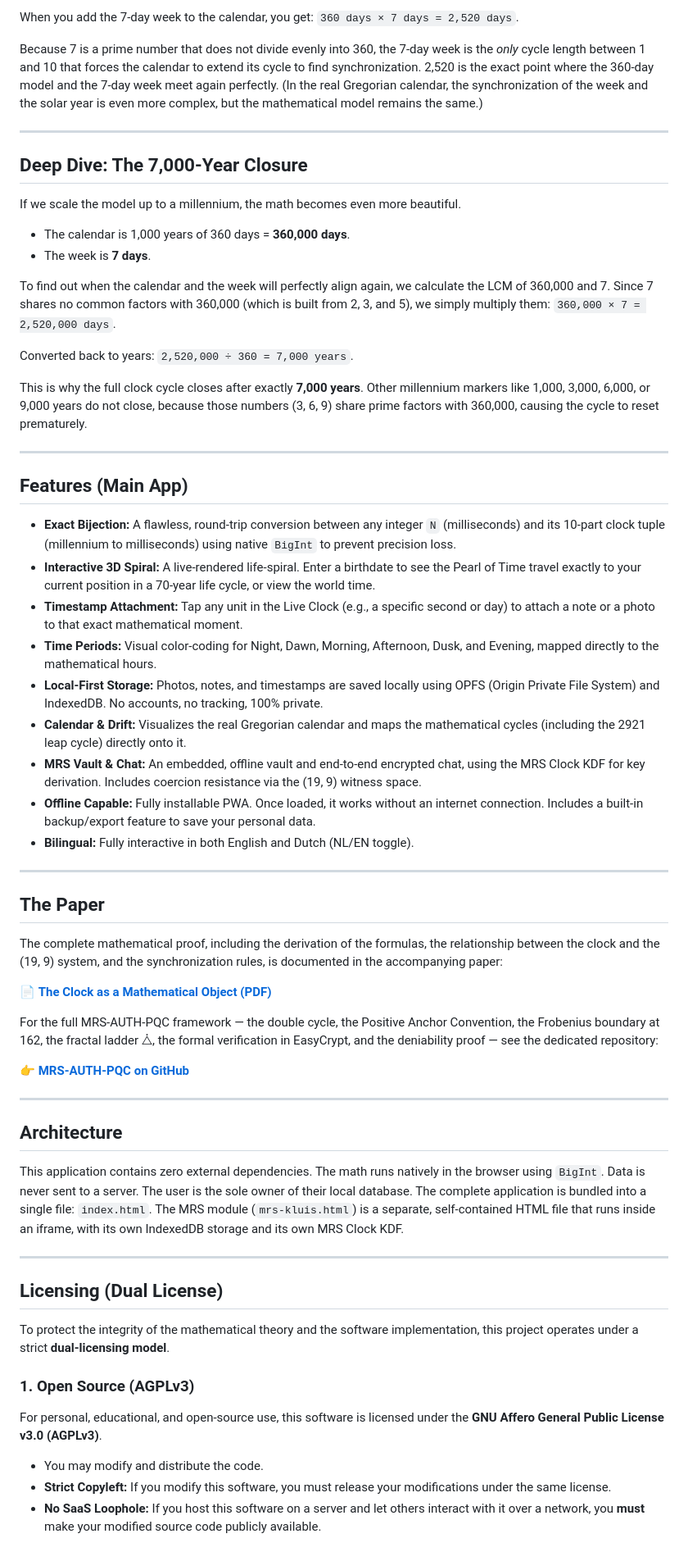
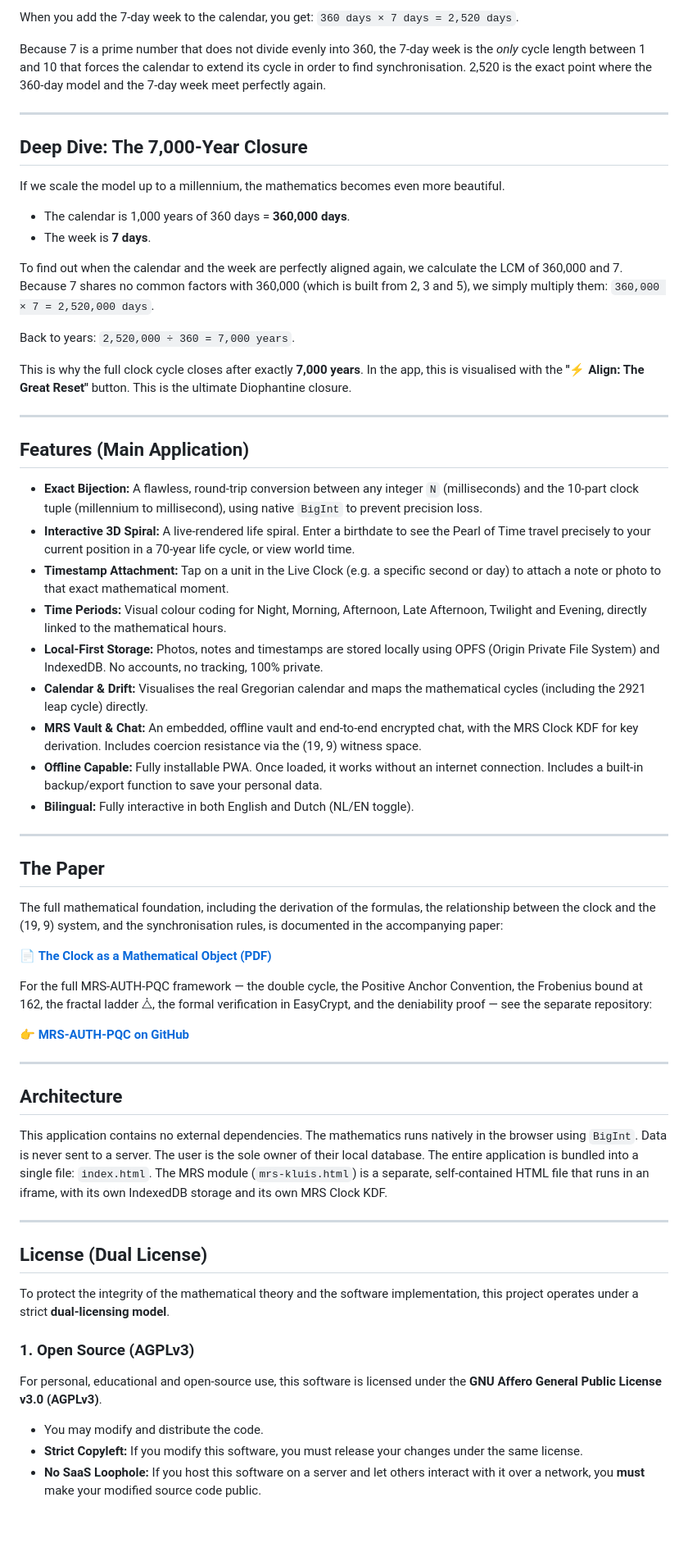
Before and after one commit to A19dammer91/igospiral, a Markdown page: README.md, the part around one of its changes. Shown at 82% size. Drawn GitHub-style; blank space fills up the shorter version.

Commit message:
Revise README for clarity and accuracy
Updated terminology and corrected module count in README.

Signed-off-by: Bilal el Issaoui  <elissa_oui@outlook.com>

```diff
--- a/README.md
+++ b/README.md
@@ -107,46 +108,46 @@ In the context of the calendar, a standard year is divisible by 1, 2, 3, 4, 5, 6
 
 When you add the 7-day week to the calendar, you get: `360 days × 7 days = 2,520 days`.
 
-Because 7 is a prime number that does not divide evenly into 360, the 7-day week is the _only_ cycle length between 1 and 10 that forces the calendar to extend its cycle to find synchronization. 2,520 is the exact point where the 360-day model and the 7-day week meet again perfectly. (In the real Gregorian calendar, the synchronization of the week and the solar year is even more complex, but the mathematical model remains the same.)
+Because 7 is a prime number that does not divide evenly into 360, the 7-day week is the _only_ cycle length between 1 and 10 that forces the calendar to extend its cycle in order to find synchronisation. 2,520 is the exact point where the 360-day model and the 7-day week meet perfectly again.
 
 ---
 
 ## Deep Dive: The 7,000-Year Closure
 
-If we scale the model up to a millennium, the math becomes even more beautiful.
+If we scale the model up to a millennium, the mathematics becomes even more beautiful.
 
 - The calendar is 1,000 years of 360 days = **360,000 days**.
 - The week is **7 days**.
 
-To find out when the calendar and the week will perfectly align again, we calculate the LCM of 360,000 and 7. Since 7 shares no common factors with 360,000 (which is built from 2, 3, and 5), we simply multiply them: `360,000 × 7 = 2,520,000 days`.
+To find out when the calendar and the week are perfectly aligned again, we calculate the LCM of 360,000 and 7. Because 7 shares no common factors with 360,000 (which is built from 2, 3 and 5), we simply multiply them: `360,000 × 7 = 2,520,000 days`.
 
-Converted back to years: `2,520,000 ÷ 360 = 7,000 years`.
+Back to years: `2,520,000 ÷ 360 = 7,000 years`.
 
-This is why the full clock cycle closes after exactly **7,000 years**. Other millennium markers like 1,000, 3,000, 6,000, or 9,000 years do not close, because those numbers (3, 6, 9) share prime factors with 360,000, causing the cycle to reset prematurely.
+This is why the full clock cycle closes after exactly **7,000 years**. In the app, this is visualised with the **"⚡ Align: The Great Reset"** button. This is the ultimate Diophantine closure.
 
 ---
 
-## Features (Main App)
+## Features (Main Application)
 
-- **Exact Bijection:** A flawless, round-trip conversion between any integer `N` (milliseconds) and its 10-part clock tuple (millennium to milliseconds) using native `BigInt` to prevent precision loss.
-- **Interactive 3D Spiral:** A live-rendered life-spiral. Enter a birthdate to see the Pearl of Time travel exactly to your current position in a 70-year life cycle, or view the world time.
-- **Timestamp Attachment:** Tap any unit in the Live Clock (e.g., a specific second or day) to attach a note or a photo to that exact mathematical moment.
-- **Time Periods:** Visual color-coding for Night, Dawn, Morning, Afternoon, Dusk, and Evening, mapped directly to the mathematical hours.
-- **Local-First Storage:** Photos, notes, and timestamps are saved locally using OPFS (Origin Private File System) and IndexedDB. No accounts, no tracking, 100% private.
-- **Calendar & Drift:** Visualizes the real Gregorian calendar and maps the mathematical cycles (including the 2921 leap cycle) directly onto it.
-- **MRS Vault & Chat:** An embedded, offline vault and end-to-end encrypted chat, using the MRS Clock KDF for key derivation. Includes coercion resistance via the (19, 9) witness space.
-- **Offline Capable:** Fully installable PWA. Once loaded, it works without an internet connection. Includes a built-in backup/export feature to save your personal data.
+- **Exact Bijection:** A flawless, round-trip conversion between any integer `N` (milliseconds) and the 10-part clock tuple (millennium to millisecond), using native `BigInt` to prevent precision loss.
+- **Interactive 3D Spiral:** A live-rendered life spiral. Enter a birthdate to see the Pearl of Time travel precisely to your current position in a 70-year life cycle, or view world time.
+- **Timestamp Attachment:** Tap on a unit in the Live Clock (e.g. a specific second or day) to attach a note or photo to that exact mathematical moment.
+- **Time Periods:** Visual colour coding for Night, Morning, Afternoon, Late Afternoon, Twilight and Evening, directly linked to the mathematical hours.
+- **Local-First Storage:** Photos, notes and timestamps are stored locally using OPFS (Origin Private File System) and IndexedDB. No accounts, no tracking, 100% private.
+- **Calendar & Drift:** Visualises the real Gregorian calendar and maps the mathematical cycles (including the 2921 leap cycle) directly.
+- **MRS Vault & Chat:** An embedded, offline vault and end-to-end encrypted chat, with the MRS Clock KDF for key derivation. Includes coercion resistance via the (19, 9) witness space.
+- **Offline Capable:** Fully installable PWA. Once loaded, it works without an internet connection. Includes a built-in backup/export function to save your personal data.
 - **Bilingual:** Fully interactive in both English and Dutch (NL/EN toggle).
 
 ---
 
 ## The Paper
 
-The complete mathematical proof, including the derivation of the formulas, the relationship between the clock and the (19, 9) system, and the synchronization rules, is documented in the accompanying paper:
+The full mathematical foundation, including the derivation of the formulas, the relationship between the clock and the (19, 9) system, and the synchronisation rules, is documented in the accompanying paper:
 
 📄 **[The Clock as a Mathematical Object (PDF)](./The_Clock_as_a_Mathematical_Object.pdf)**
 
-For the full MRS-AUTH-PQC framework — the double cycle, the Positive Anchor Convention, the Frobenius boundary at 162, the fractal ladder ⧊, the formal verification in EasyCrypt, and the deniability proof — see the dedicated repository:
+For the full MRS-AUTH-PQC framework — the double cycle, the Positive Anchor Convention, the Frobenius bound at 162, the fractal ladder ⧊, the formal verification in EasyCrypt, and the deniability proof — see the separate repository:
 
 👉 **[MRS-AUTH-PQC on GitHub](https://github.com/A19dammer91/MRS-AUTH-PQC)**
 
@@ -154,19 +155,19 @@ For the full MRS-AUTH-PQC framework — the double cycle, the Positive Anchor Co
 
 ## Architecture
 
-This application contains zero external dependencies. The math runs natively in the browser using `BigInt`. Data is never sent to a server. The user is the sole owner of their local database. The complete application is bundled into a single file: `index.html`. The MRS module (`mrs-kluis.html`) is a separate, self-contained HTML file that runs inside an iframe, with its own IndexedDB storage and its own MRS Clock KDF.
+This application contains no external dependencies. The mathematics runs natively in the browser using `BigInt`. Data is never sent to a server. The user is the sole owner of their local database. The entire application is bundled into a single file: `index.html`. The MRS module (`mrs-kluis.html`) is a separate, self-contained HTML file that runs in an iframe, with its own IndexedDB storage and its own MRS Clock KDF.
 
 ---
 
-## Licensing (Dual License)
+## License (Dual License)
 
 To protect the integrity of the mathematical theory and the software implementation, this project operates under a strict **dual-licensing model**.
 
 ### 1. Open Source (AGPLv3)
 
-For personal, educational, and open-source use, this software is licensed under the **GNU Affero General Public License v3.0 (AGPLv3)**.
+For personal, educational and open-source use, this software is licensed under the **GNU Affero General Public License v3.0 (AGPLv3)**.
 
 - You may modify and distribute the code.
-- **Strict Copyleft:** If you modify this software, you must release your modifications under the same license.
-- **No SaaS Loophole:** If you host this software on a server and let others interact with it over a network, you **must** make your modified source code publicly available.
+- **Strict Copyleft:** If you modify this software, you must release your changes under the same license.
+- **No SaaS Loophole:** If you host this software on a server and let others interact with it over a network, you **must** make your modified source code public.
 
```
Also changed, not shown: other parts of README.md (+57 -55 lines).
